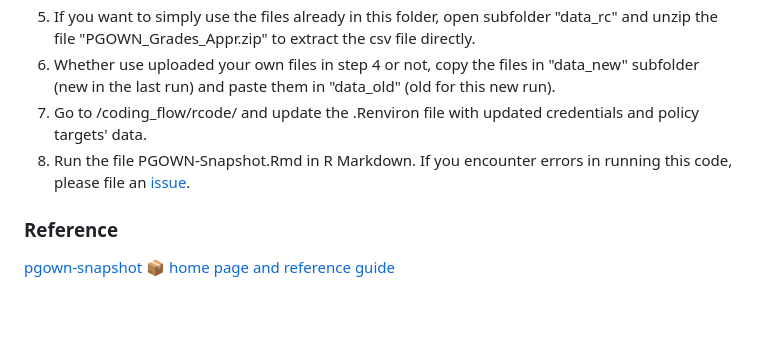
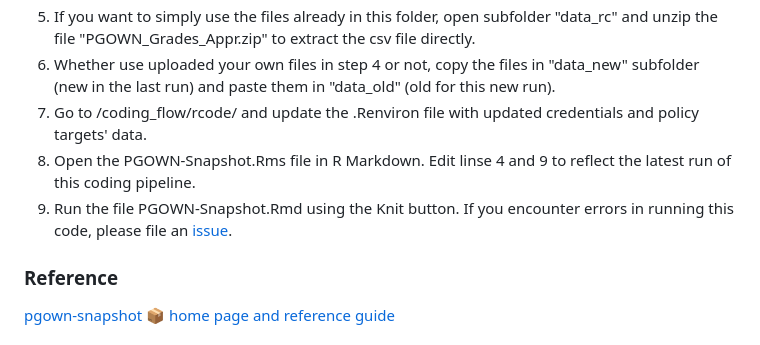
Before and after one commit to bcgov/PGOWN-snapshot, a Markdown page: README.md, the part around the change. GitHub-like rendering; blank space fills up the shorter version.

```diff
--- a/README.md
+++ b/README.md
@@ -45,7 +45,8 @@ rcode: contains the R Markdown file that needs to be run to generate the output
 5. If you want to simply use the files already in this folder, open subfolder "data_rc" and unzip the file "PGOWN_Grades_Appr.zip" to extract the csv file directly.
 6. Whether use uploaded your own files in step 4 or not, copy the files in "data_new" subfolder (new in the last run) and paste them in "data_old" (old for this new run).
 7. Go to /coding_flow/rcode/ and update the .Renviron file with updated credentials and policy targets' data.
-8. Run the file PGOWN-Snapshot.Rmd in R Markdown. If you encounter errors in running this code, please file an [issue](https://github.com/bcgov/PGOWN-snapshot/issues/).
+8. Open the PGOWN-Snapshot.Rms file in R Markdown. Edit linse 4 and 9 to reflect the latest run of this coding pipeline.
+9. Run the file PGOWN-Snapshot.Rmd using the Knit button. If you encounter errors in running this code, please file an [issue](https://github.com/bcgov/PGOWN-snapshot/issues/).
 
 ### Reference
 
```
